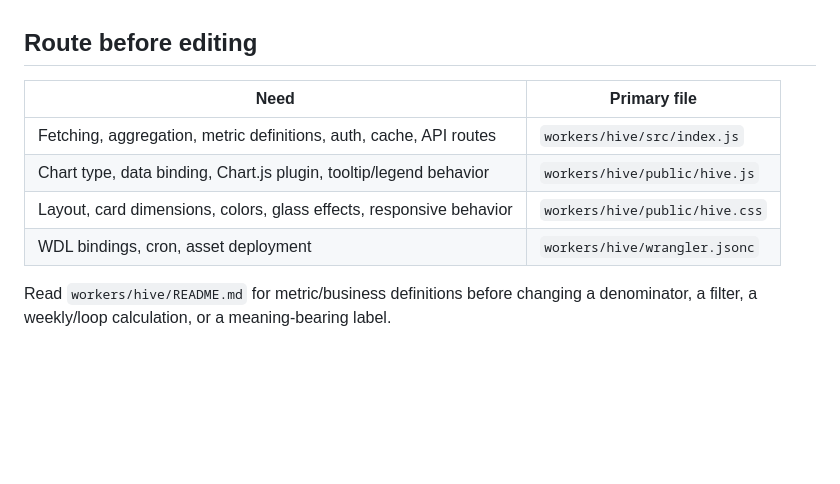
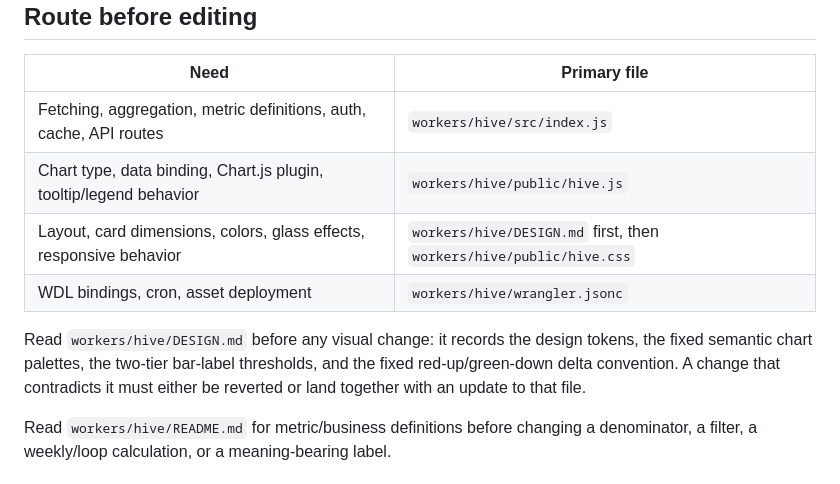
Before and after one commit to leafan2026/hive-xj, a Markdown page: .skill/hive-dashboard/SKILL.md, the part around the change. GitHub-like rendering; blank space fills up the shorter version.

```diff
--- a/.skill/hive-dashboard/SKILL.md
+++ b/.skill/hive-dashboard/SKILL.md
@@ -15,8 +15,10 @@ Make a source-faithful dashboard change in `workers/hive/`, validate it with the
 |---|---|
 | Fetching, aggregation, metric definitions, auth, cache, API routes | `workers/hive/src/index.js` |
 | Chart type, data binding, Chart.js plugin, tooltip/legend behavior | `workers/hive/public/hive.js` |
-| Layout, card dimensions, colors, glass effects, responsive behavior | `workers/hive/public/hive.css` |
+| Layout, card dimensions, colors, glass effects, responsive behavior | `workers/hive/DESIGN.md` first, then `workers/hive/public/hive.css` |
 | WDL bindings, cron, asset deployment | `workers/hive/wrangler.jsonc` |
+
+Read `workers/hive/DESIGN.md` before any visual change: it records the design tokens, the fixed semantic chart palettes, the two-tier bar-label thresholds, and the fixed red-up/green-down delta convention. A change that contradicts it must either be reverted or land together with an update to that file.
 
 Read `workers/hive/README.md` for metric/business definitions before changing a denominator, a filter, a weekly/loop calculation, or a meaning-bearing label.
 
```
Also changed, not shown: AGENTS.md (+2 -0 lines), workers/hive/DESIGN.md (added, +150 -0 lines).
